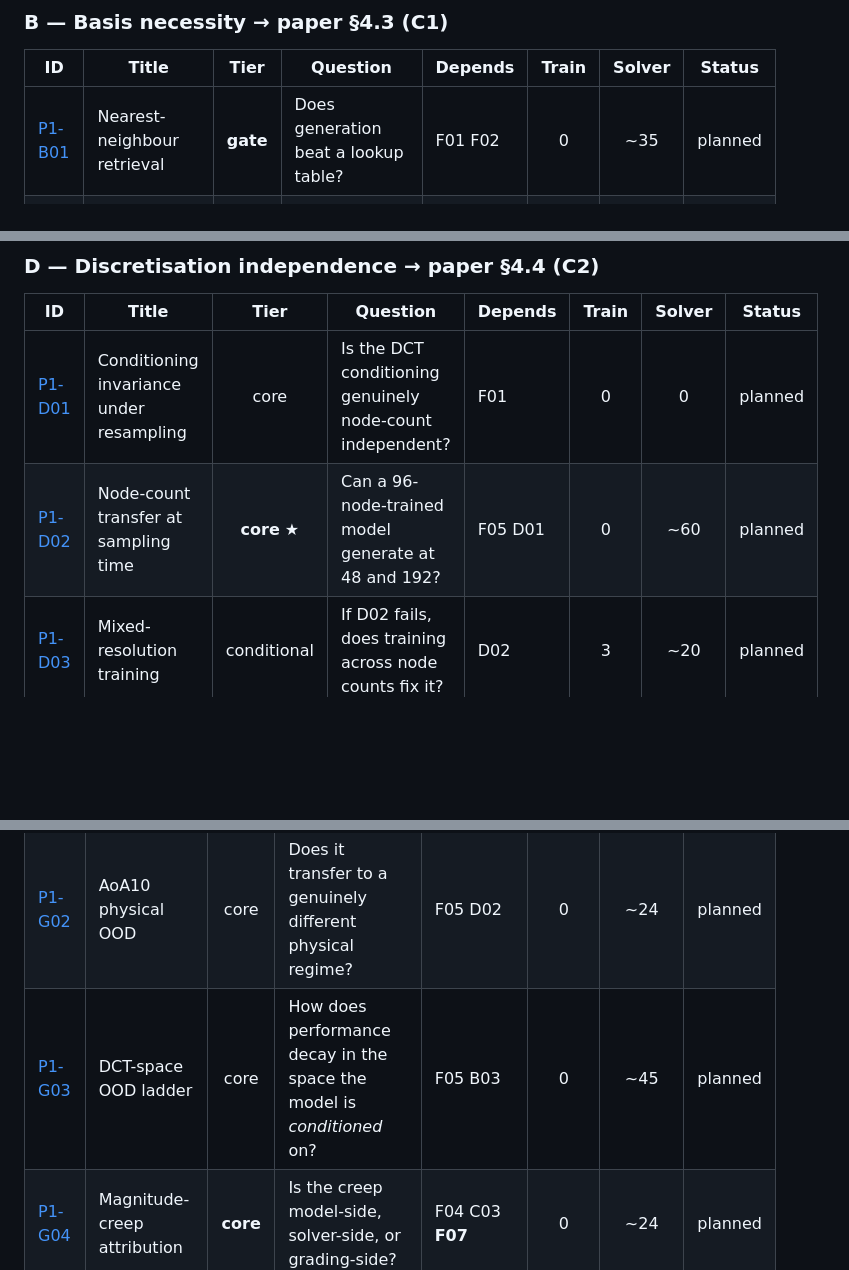
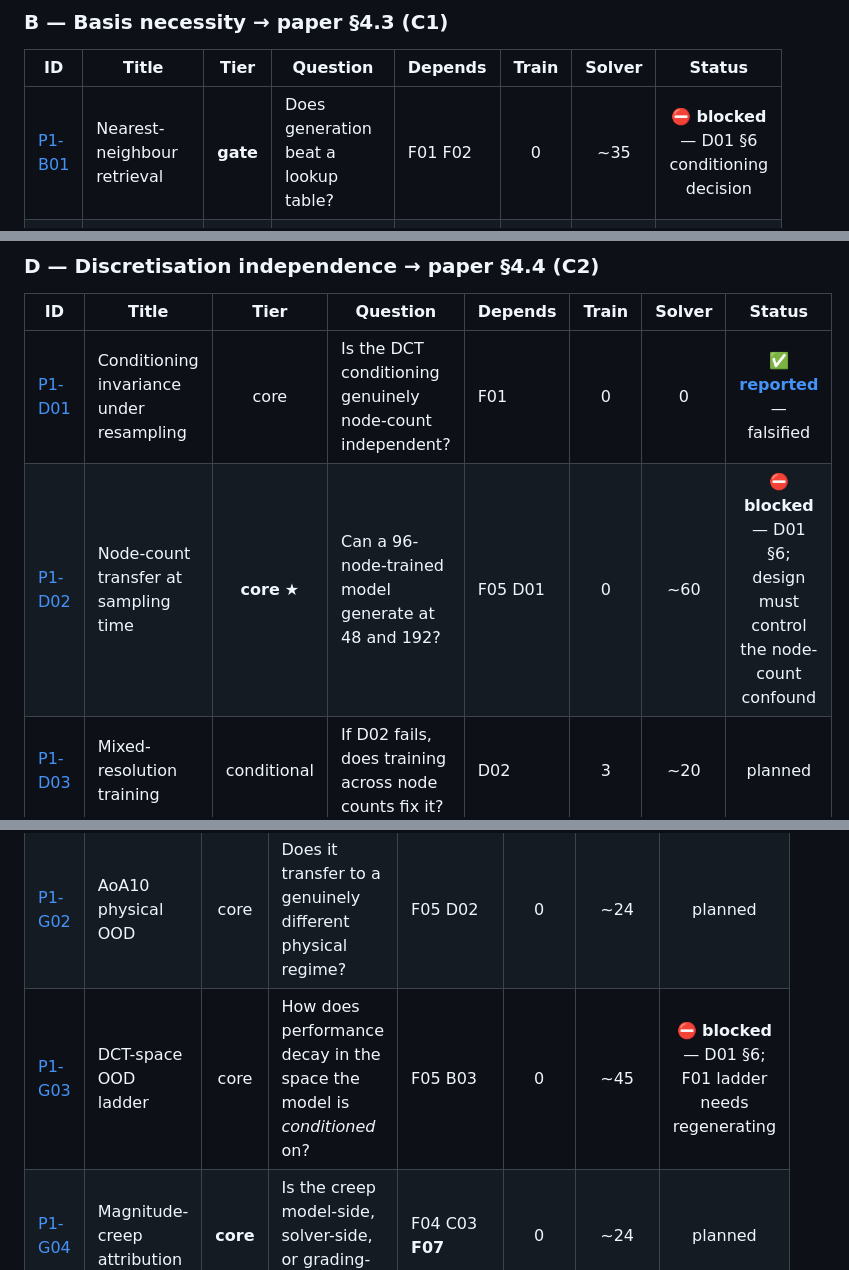
Before and after one commit to archied2804/graphdiffusion, a Markdown page: DGN_Docs/paper1/EXPERIMENT_REGISTER.md, 3 parts joined by grey strips. Rendered like a GitHub page; blank space fills up the shorter version.

Commit message:
docs(docs): report P1-D01 -- the DCT conditioning is not node-count invariant
The K-mode descriptor deviates 41% between N=96 and N=192 against a
pre-registered 1% tolerance. The cause is the orthonormal normalisation, not
interpolation: the sqrt(N) law accounts for the deviation to within 0.25pp at
every node count, and the 1/N convention collapses it to 0.4-2.1%.

Node count is confounded with conditioning magnitude in the training corpus
(corr 0.708 against sqrt(N) over 5,701 samples), so the discretisation signal
C2 claims is absent has been present throughout training.

F01's OOD ladder survives in structure -- same ordering bar a thin/aoa10 swap,
in-distribution rung still ~1x -- but its rung spacings must be regenerated.
B01, D02 and G03 are marked blocked pending the normalisation decision, which
is the user's to make: it trades a dropped C2 claim against retraining P1-REF.

Co-Authored-By: Claude Opus 5 <noreply@anthropic.com>

```diff
--- a/DGN_Docs/paper1/EXPERIMENT_REGISTER.md
+++ b/DGN_Docs/paper1/EXPERIMENT_REGISTER.md
@@ -49,7 +49,7 @@ appear in the paper · `support` strengthens it, cut first if time runs out.
 
 | ID | Title | Tier | Question | Depends | Train | Solver | Status |
 |---|---|:--:|---|---|:--:|:--:|:--:|
-| [P1-B01](specs/P1-B01_retrieval-baseline.md) | Nearest-neighbour retrieval | **gate** | Does generation beat a lookup table? | F01 F02 | 0 | ~35 | planned |
+| [P1-B01](specs/P1-B01_retrieval-baseline.md) | Nearest-neighbour retrieval | **gate** | Does generation beat a lookup table? | F01 F02 | 0 | ~35 | ⛔ **blocked** — D01 §6 conditioning decision |
 | [P1-B02](specs/P1-B02_pca-generative.md) | Low-dim PCA generative baseline | **gate** | Does node-native reach designs a 10-mode basis cannot? | F05 B03 | 4 | ~16 | planned |
 | [P1-B03](specs/P1-B03_basis-reachability.md) | Basis reachability analysis | core | How many modes cover this dataset to within the noise floor? | F01 F04 | 0 | ~8 | planned |
 | [P1-B04](specs/P1-B04_diversity-coverage.md) | Diversity & design-space coverage | core | Is this *exploration*, or one-to-one regression? | F05 B01 | 0 | ~40 | planned |
@@ -58,8 +58,8 @@ appear in the paper · `support` strengthens it, cut first if time runs out.
 
 | ID | Title | Tier | Question | Depends | Train | Solver | Status |
 |---|---|:--:|---|---|:--:|:--:|:--:|
-| [P1-D01](specs/P1-D01_conditioning-invariance.md) | Conditioning invariance under resampling | core | Is the DCT conditioning genuinely node-count independent? | F01 | 0 | 0 | planned |
-| [P1-D02](specs/P1-D02_node-count-transfer.md) | Node-count transfer at sampling time | **core** ★ | Can a 96-node-trained model generate at 48 and 192? | F05 D01 | 0 | ~60 | planned |
+| [P1-D01](specs/P1-D01_conditioning-invariance.md) | Conditioning invariance under resampling | core | Is the DCT conditioning genuinely node-count independent? | F01 | 0 | 0 | ✅ **[reported](results/P1-D01_conditioning-invariance.md)** — falsified |
+| [P1-D02](specs/P1-D02_node-count-transfer.md) | Node-count transfer at sampling time | **core** ★ | Can a 96-node-trained model generate at 48 and 192? | F05 D01 | 0 | ~60 | ⛔ **blocked** — D01 §6; design must control the node-count confound |
 | [P1-D03](specs/P1-D03_mixed-resolution.md) | Mixed-resolution training | conditional | If D02 fails, does training across node counts fix it? | D02 | 3 | ~20 | planned |
 
 ### C — Conditioning ablations → paper §4.5 (C2)
@@ -77,7 +77,7 @@ appear in the paper · `support` strengthens it, cut first if time runs out.
 |---|---|:--:|---|---|:--:|:--:|:--:|
 | [P1-G01](specs/P1-G01_holdout-inverse-design.md) | Held-out inverse design | **core** ★★ | How well does it hit targets it has never seen? **The headline.** | F05 F04 | 0 | ~100 | planned |
 | [P1-G02](specs/P1-G02_aoa10-ood.md) | AoA10 physical OOD | core | Does it transfer to a genuinely different physical regime? | F05 D02 | 0 | ~24 | planned |
-| [P1-G03](specs/P1-G03_dct-ood-ladder.md) | DCT-space OOD ladder | core | How does performance decay in the space the model is *conditioned* on? | F05 B03 | 0 | ~45 | planned |
+| [P1-G03](specs/P1-G03_dct-ood-ladder.md) | DCT-space OOD ladder | core | How does performance decay in the space the model is *conditioned* on? | F05 B03 | 0 | ~45 | ⛔ **blocked** — D01 §6; F01 ladder needs regenerating |
 | [P1-G04](specs/P1-G04_creep-attribution.md) | Magnitude-creep attribution | **core** | Is the creep model-side, solver-side, or grading-side? | F04 C03 **F07** | 0 | ~24 | planned |
 
 ### S — Scale & data efficiency → paper §4.7
```
Also changed, not shown: 1 other file.
